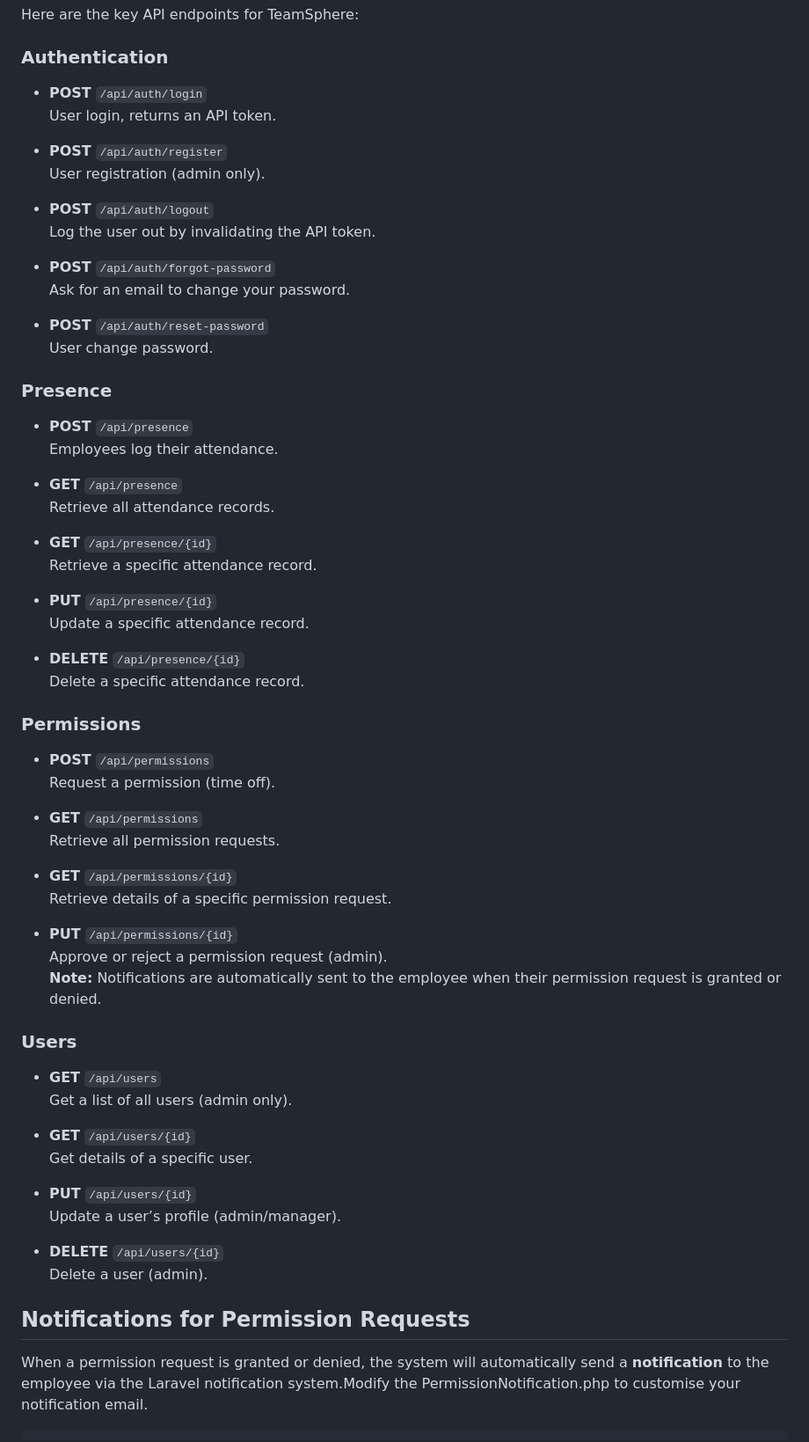
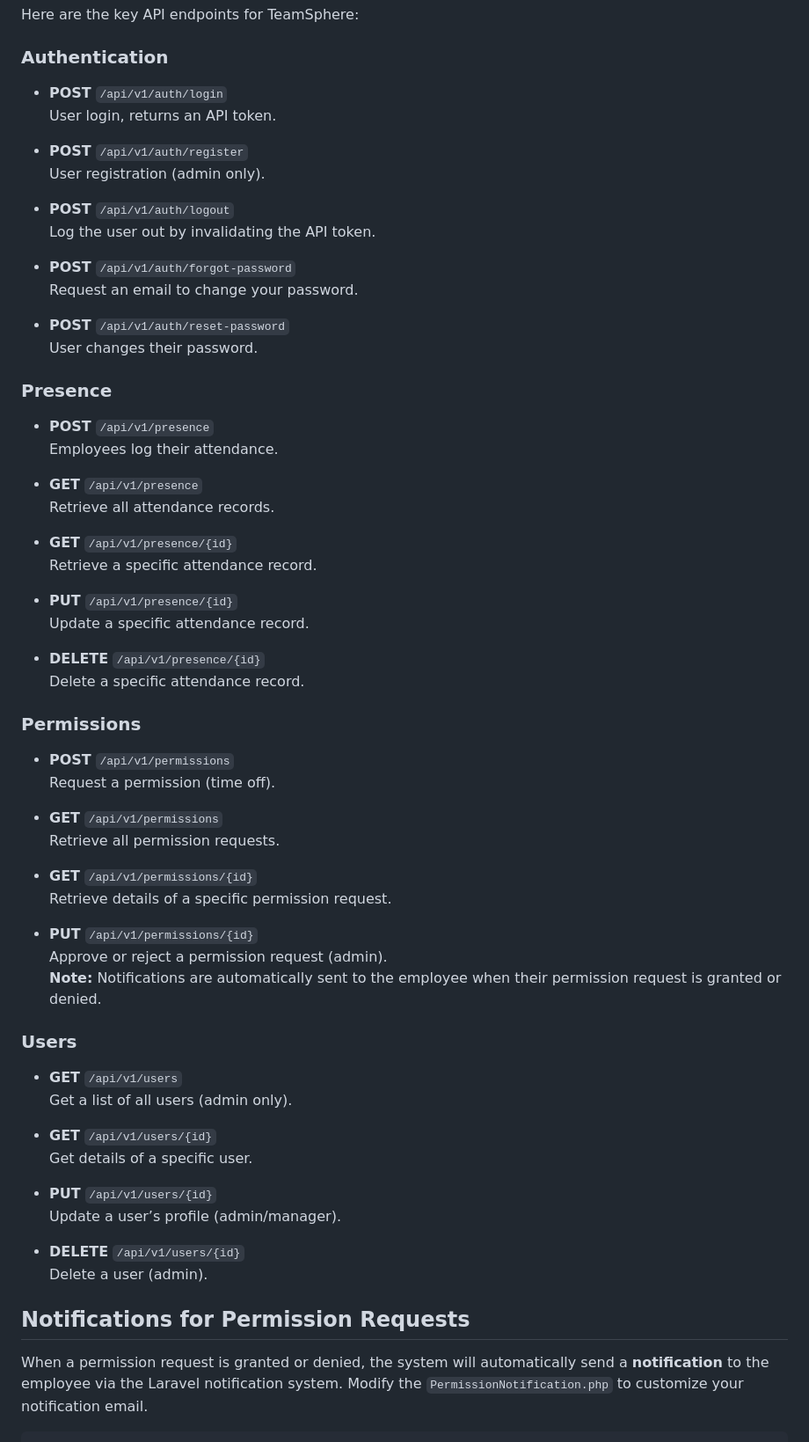
Before and after one commit to KRusselAlex/TeamSphere, a Markdown page: TeamSphere_backend/README.md, the part around the change printed below. Shown: that part at 88% size. Drawn GitHub-style.

````diff
--- a/TeamSphere_backend/README.md
+++ b/TeamSphere_backend/README.md
@@ -92,71 +112,69 @@ Here are the key API endpoints for TeamSphere:
 
 ### Authentication
 
-- **POST** `/api/auth/login`
+- **POST** `/api/v1/auth/login`
   User login, returns an API token.
 
-- **POST** `/api/auth/register`
+- **POST** `/api/v1/auth/register`
   User registration (admin only).
 
-- **POST** `/api/auth/logout`
+- **POST** `/api/v1/auth/logout`
   Log the user out by invalidating the API token.
 
-- **POST** `/api/auth/forgot-password`
-   Ask for an email to change your password.
+- **POST** `/api/v1/auth/forgot-password`
+  Request an email to change your password.
 
-- **POST** `/api/auth/reset-password`
-   User change  password.
+- **POST** `/api/v1/auth/reset-password`
+  User changes their password.
 
 ### Presence
 
-- **POST** `/api/presence`
+- **POST** `/api/v1/presence`
   Employees log their attendance.
 
-- **GET** `/api/presence`
+- **GET** `/api/v1/presence`
   Retrieve all attendance records.
 
-- **GET** `/api/presence/{id}`
+- **GET** `/api/v1/presence/{id}`
   Retrieve a specific attendance record.
 
-- **PUT** `/api/presence/{id}`
+- **PUT** `/api/v1/presence/{id}`
   Update a specific attendance record.
 
-- **DELETE** `/api/presence/{id}`
+- **DELETE** `/api/v1/presence/{id}`
   Delete a specific attendance record.
 
 ### Permissions
 
-- **POST** `/api/permissions`
+- **POST** `/api/v1/permissions`
   Request a permission (time off).
 
-- **GET** `/api/permissions`
+- **GET** `/api/v1/permissions`
   Retrieve all permission requests.
 
-- **GET** `/api/permissions/{id}`
+- **GET** `/api/v1/permissions/{id}`
   Retrieve details of a specific permission request.
 
-- **PUT** `/api/permissions/{id}`
+- **PUT** `/api/v1/permissions/{id}`
   Approve or reject a permission request (admin).
   **Note:** Notifications are automatically sent to the employee when their permission request is granted or denied.
 
 ### Users
 
-- **GET** `/api/users`
+- **GET** `/api/v1/users`
   Get a list of all users (admin only).
 
-- **GET** `/api/users/{id}`
+- **GET** `/api/v1/users/{id}`
   Get details of a specific user.
 
-- **PUT** `/api/users/{id}`
+- **PUT** `/api/v1/users/{id}`
   Update a user’s profile (admin/manager).
 
-- **DELETE** `/api/users/{id}`
+- **DELETE** `/api/v1/users/{id}`
   Delete a user (admin).
 
 ## Notifications for Permission Requests
 
-When a permission request is granted or denied, the system will automatically send a **notification** to the employee via the Laravel notification system.Modify the PermissionNotification.php to customise your notification email.
-
-
+When a permission request is granted or denied, the system will automatically send a **notification** to the employee via the Laravel notification system. Modify the `PermissionNotification.php` to customize your notification email.
 
 ```php
````
Also changed, not shown: other parts of TeamSphere_backend/README.md (+45 -72 lines).
